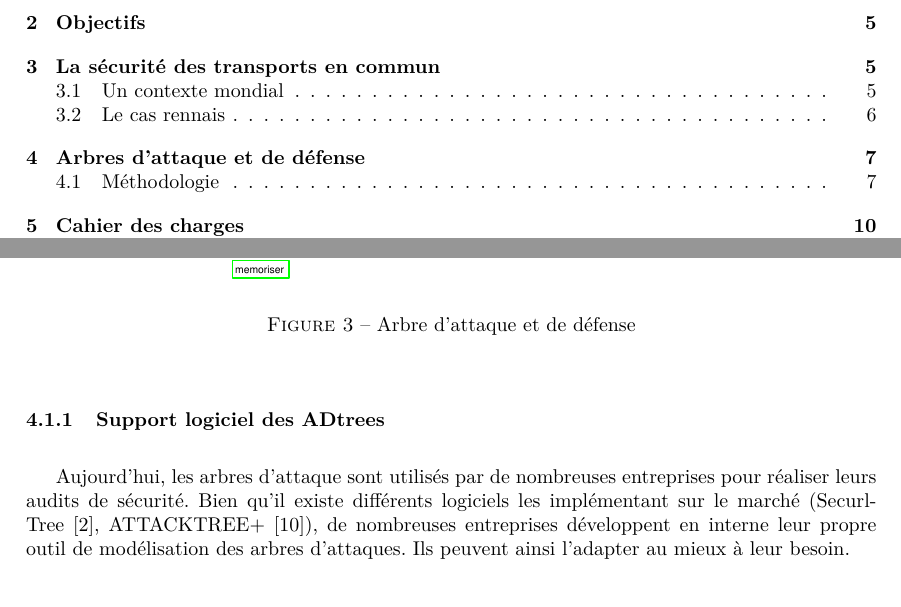
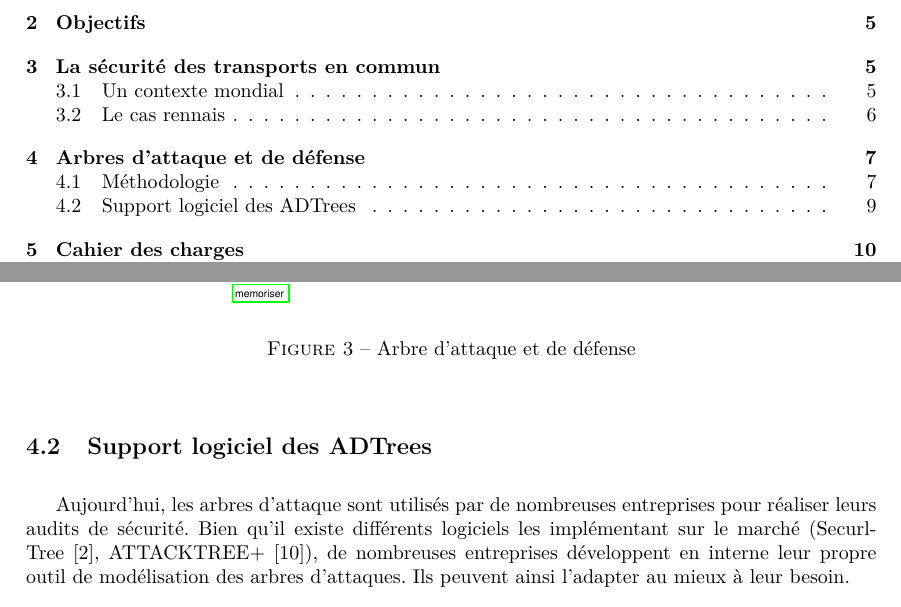
Before and after one commit to HKervadec/korrigolo, a LaTeX document (reports/1 - preetude/main.tex, which reads reports/1 - preetude/input/etat_art.tex): two parts of pages 3 and 9 of 22, joined at a grey line, cut so that both start at the same text. Compiled offline with pdfLaTeX.

Commit message:
minor changes

```diff
--- a/reports/1 - preetude/input/etat_art.tex
+++ b/reports/1 - preetude/input/etat_art.tex
@@ -44,7 +44,7 @@
 
 
 
-        \subsubsection{Support logiciel des ADtrees}
+        \subsection{Support logiciel des ADTrees}
 
 
         Aujourd'hui, les arbres d'attaque sont utilisés par de nombreuses entreprises pour réaliser leurs audits de sécurité. Bien qu'il existe différents logiciels les implémentant sur le marché (SecurlTree~\cite{SecurlTree}, ATTACKTREE+~\cite{ATTACKTREE+}), de nombreuses entreprises développent en interne leur propre outil de modélisation des arbres d'attaques. Ils peuvent ainsi l'adapter au mieux à leur besoin.
```
